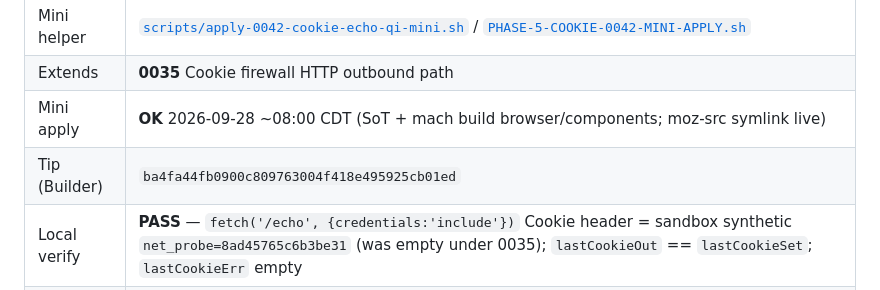
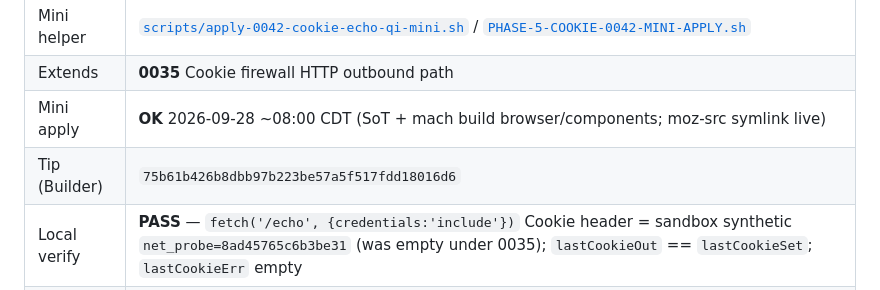
Before and after one commit to alex-hinojosa/darkstr, a Markdown page: docs/PHASE-5-STATUS.md, the part around the change. Drawn GitHub-style.

```diff
--- a/docs/PHASE-5-STATUS.md
+++ b/docs/PHASE-5-STATUS.md
@@ -334,7 +334,7 @@ webgpuSeed diverge, plainAdapterInfo non-empty / familiesCoherent).
 | Mini helper | [`scripts/apply-0042-cookie-echo-qi-mini.sh`](../scripts/apply-0042-cookie-echo-qi-mini.sh) / [`PHASE-5-COOKIE-0042-MINI-APPLY.sh`](PHASE-5-COOKIE-0042-MINI-APPLY.sh) |
 | Extends | **0035** Cookie firewall HTTP outbound path |
 | Mini apply | **OK** 2026-09-28 ~08:00 CDT (SoT + mach build browser/components; moz-src symlink live) |
-| Tip (Builder) | `ba4fa44fb0900c809763004f418e495925cb01ed` |
+| Tip (Builder) | `75b61b426b8dbb97b223be57a5f517fdd18016d6` |
 | Local verify | **PASS** — `fetch('/echo', {credentials:'include'})` Cookie header = sandbox synthetic `net_probe=8ad45765c6b3be31` (was empty under 0035); `lastCookieOut` == `lastCookieSet`; `lastCookieErr` empty |
 | Proof | pending (do not ping from Builder) |
 
```
